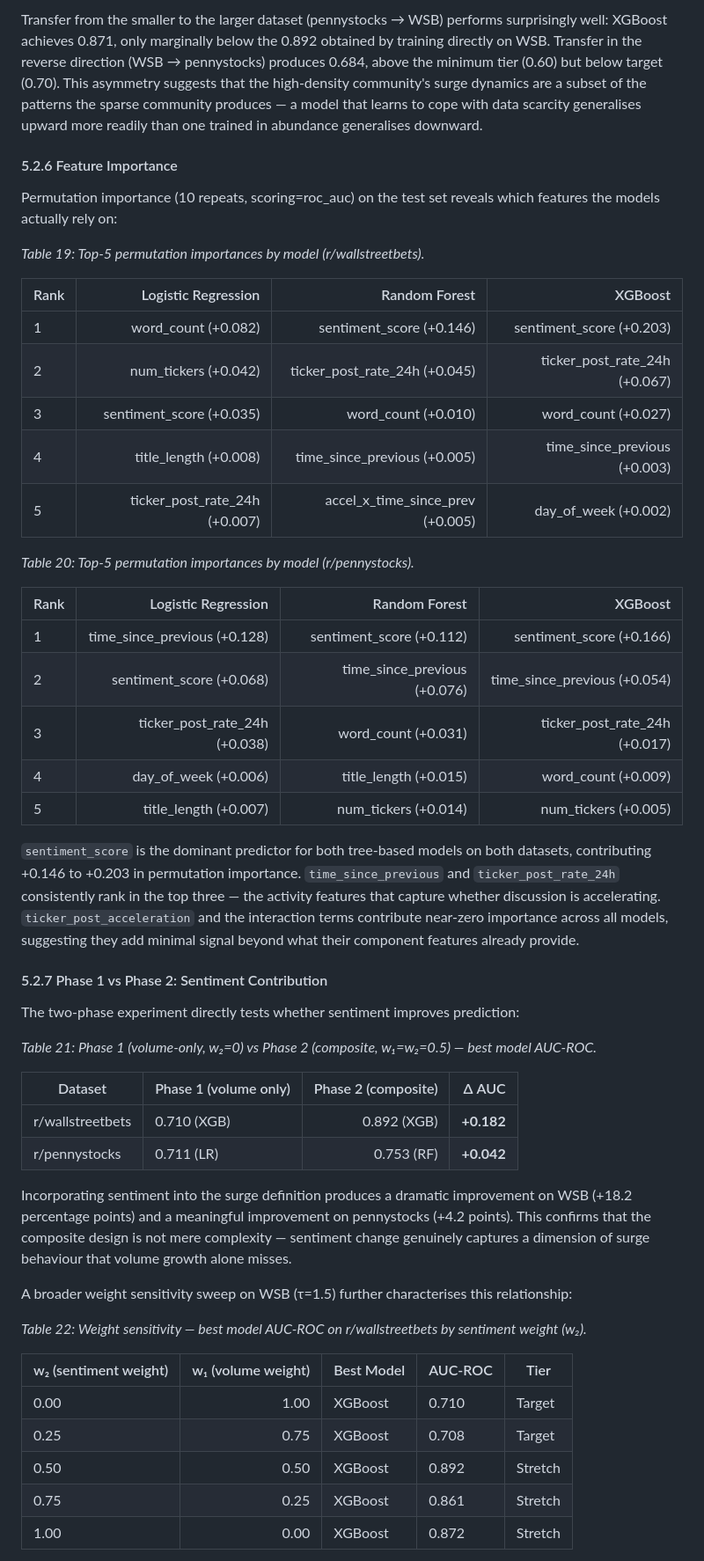
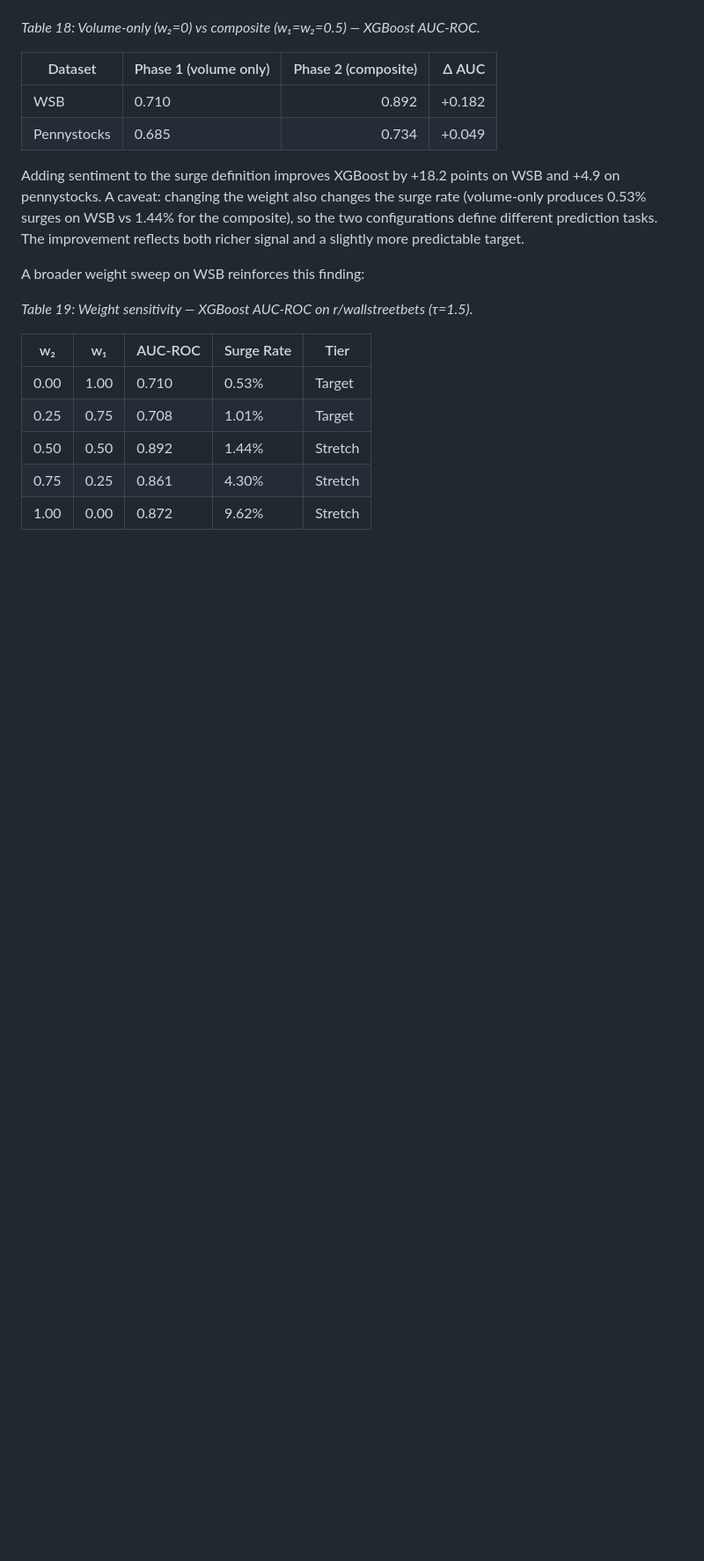
Before and after one commit to yenthanh115/uol-bsc-cm3070-final-project, a Markdown page: reports/04-draft/draft-report-v0.6.2.md, the part around one of its changes. Shown at 88% size. Rendered like a GitHub page; blank space fills up the shorter version.

```diff
--- a/reports/04-draft/draft-report-v0.6.1.md
+++ b/reports/04-draft/draft-report-v0.6.2.md
@@ -1085,54 +1078,22 @@ The feature rankings differ substantially between datasets. On WSB, content-volu
 
-Transfer from the smaller to the larger dataset (pennystocks → WSB) performs surprisingly well: XGBoost achieves 0.871, only marginally below the 0.892 obtained by training directly on WSB. Transfer in the reverse direction (WSB → pennystocks) produces 0.684, above the minimum tier (0.60) but below target (0.70). This asymmetry suggests that the high-density community's surge dynamics are a subset of the patterns the sparse community produces — a model that learns to cope with data scarcity generalises upward more readily than one trained in abundance generalises downward.
-
-#### 5.2.6 Feature Importance
-
-Permutation importance (10 repeats, scoring=roc_auc) on the test set reveals which features the models actually rely on:
-
-*Table 19: Top-5 permutation importances by model (r/wallstreetbets).*
-
-| Rank | Logistic Regression | Random Forest | XGBoost |
-|------|--------------------:|-------------:|--------:|
-| 1 | word_count (+0.082) | sentiment_score (+0.146) | sentiment_score (+0.203) |
-| 2 | num_tickers (+0.042) | ticker_post_rate_24h (+0.045) | ticker_post_rate_24h (+0.067) |
-| 3 | sentiment_score (+0.035) | word_count (+0.010) | word_count (+0.027) |
-| 4 | title_length (+0.008) | time_since_previous (+0.005) | time_since_previous (+0.003) |
-| 5 | ticker_post_rate_24h (+0.007) | accel_x_time_since_prev (+0.005) | day_of_week (+0.002) |
-
-*Table 20: Top-5 permutation importances by model (r/pennystocks).*
-
-| Rank | Logistic Regression | Random Forest | XGBoost |
-|------|--------------------:|-------------:|--------:|
-| 1 | time_since_previous (+0.128) | sentiment_score (+0.112) | sentiment_score (+0.166) |
-| 2 | sentiment_score (+0.068) | time_since_previous (+0.076) | time_since_previous (+0.054) |
-| 3 | ticker_post_rate_24h (+0.038) | word_count (+0.031) | ticker_post_rate_24h (+0.017) |
-| 4 | day_of_week (+0.006) | title_length (+0.015) | word_count (+0.009) |
-| 5 | title_length (+0.007) | num_tickers (+0.014) | num_tickers (+0.005) |
-
-`sentiment_score` is the dominant predictor for both tree-based models on both datasets, contributing +0.146 to +0.203 in permutation importance. `time_since_previous` and `ticker_post_rate_24h` consistently rank in the top three — the activity features that capture whether discussion is accelerating. `ticker_post_acceleration` and the interaction terms contribute near-zero importance across all models, suggesting they add minimal signal beyond what their component features already provide.
-
-#### 5.2.7 Phase 1 vs Phase 2: Sentiment Contribution
-
-The two-phase experiment directly tests whether sentiment improves prediction:
-
-*Table 21: Phase 1 (volume-only, w₂=0) vs Phase 2 (composite, w₁=w₂=0.5) — best model AUC-ROC.*
+*Table 18: Volume-only (w₂=0) vs composite (w₁=w₂=0.5) — XGBoost AUC-ROC.*
 
 | Dataset | Phase 1 (volume only) | Phase 2 (composite) | Δ AUC |
-|---------|----------------------|--------------------:|------:|
-| r/wallstreetbets | 0.710 (XGB) | 0.892 (XGB) | **+0.182** |
-| r/pennystocks | 0.711 (LR) | 0.753 (RF) | **+0.042** |
+|---------|-----------------------|--------------------:|------:|
+| WSB | 0.710 | 0.892 | +0.182 |
+| Pennystocks | 0.685 | 0.734 | +0.049 |
 
-Incorporating sentiment into the surge definition produces a dramatic improvement on WSB (+18.2 percentage points) and a meaningful improvement on pennystocks (+4.2 points). This confirms that the composite design is not mere complexity — sentiment change genuinely captures a dimension of surge behaviour that volume growth alone misses.
+Adding sentiment to the surge definition improves XGBoost by +18.2 points on WSB and +4.9 on pennystocks. A caveat: changing the weight also changes the surge rate (volume-only produces 0.53% surges on WSB vs 1.44% for the composite), so the two configurations define different prediction tasks. The improvement reflects both richer signal and a slightly more predictable target.
 
-A broader weight sensitivity sweep on WSB (τ=1.5) further characterises this relationship:
+A broader weight sweep on WSB reinforces this finding:
 
-*Table 22: Weight sensitivity — best model AUC-ROC on r/wallstreetbets by sentiment weight (w₂).*
+*Table 19: Weight sensitivity — XGBoost AUC-ROC on r/wallstreetbets (τ=1.5).*
 
-| w₂ (sentiment weight) | w₁ (volume weight) | Best Model | AUC-ROC | Tier |
-|-----------------------|-------------------:|-----------|---------|------|
-| 0.00 | 1.00 | XGBoost | 0.710 | Target |
-| 0.25 | 0.75 | XGBoost | 0.708 | Target |
-| 0.50 | 0.50 | XGBoost | 0.892 | Stretch |
-| 0.75 | 0.25 | XGBoost | 0.861 | Stretch |
-| 1.00 | 0.00 | XGBoost | 0.872 | Stretch |
+| w₂ | w₁ | AUC-ROC | Surge Rate | Tier |
+|----|-----|---------|------------|------|
+| 0.00 | 1.00 | 0.710 | 0.53% | Target |
+| 0.25 | 0.75 | 0.708 | 1.01% | Target |
+| 0.50 | 0.50 | 0.892 | 1.44% | Stretch |
+| 0.75 | 0.25 | 0.861 | 4.30% | Stretch |
+| 1.00 | 0.00 | 0.872 | 9.62% | Stretch |
 
```
Also changed, not shown: other parts of reports/04-draft/draft-report-v0.6.2.md (+67 -74 lines).
